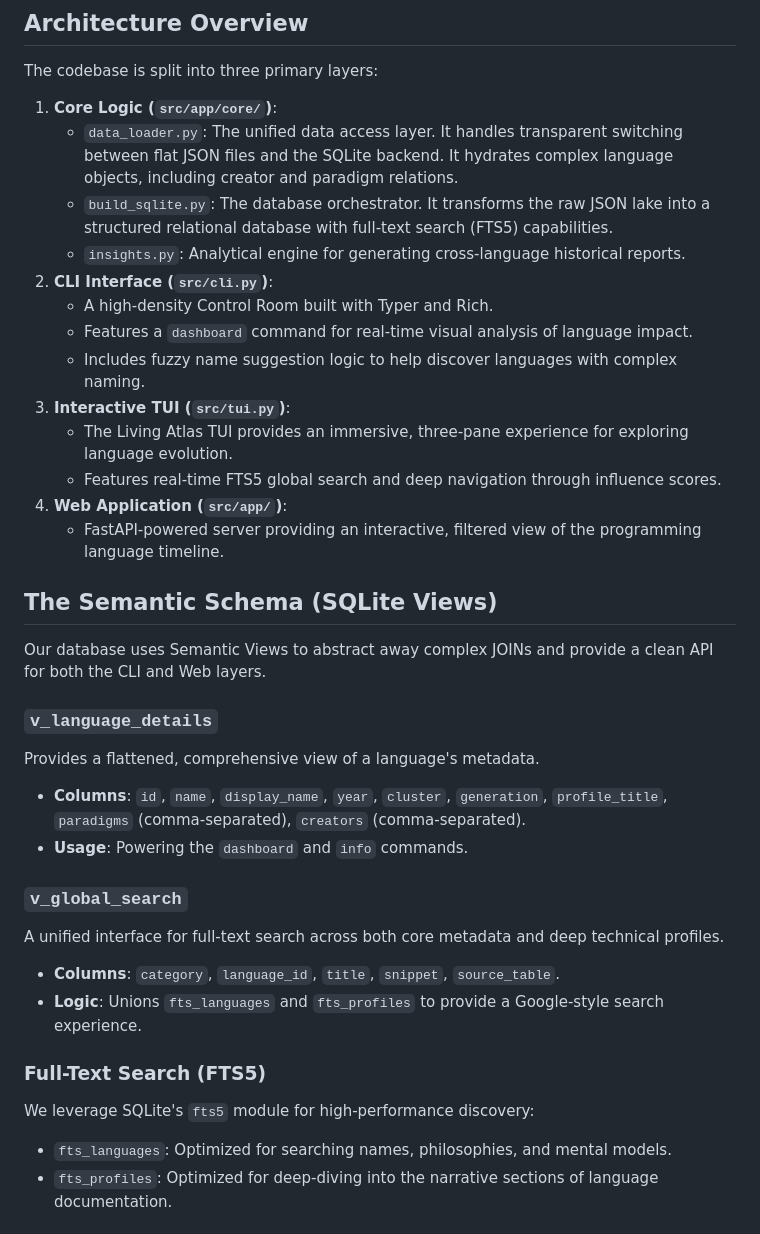
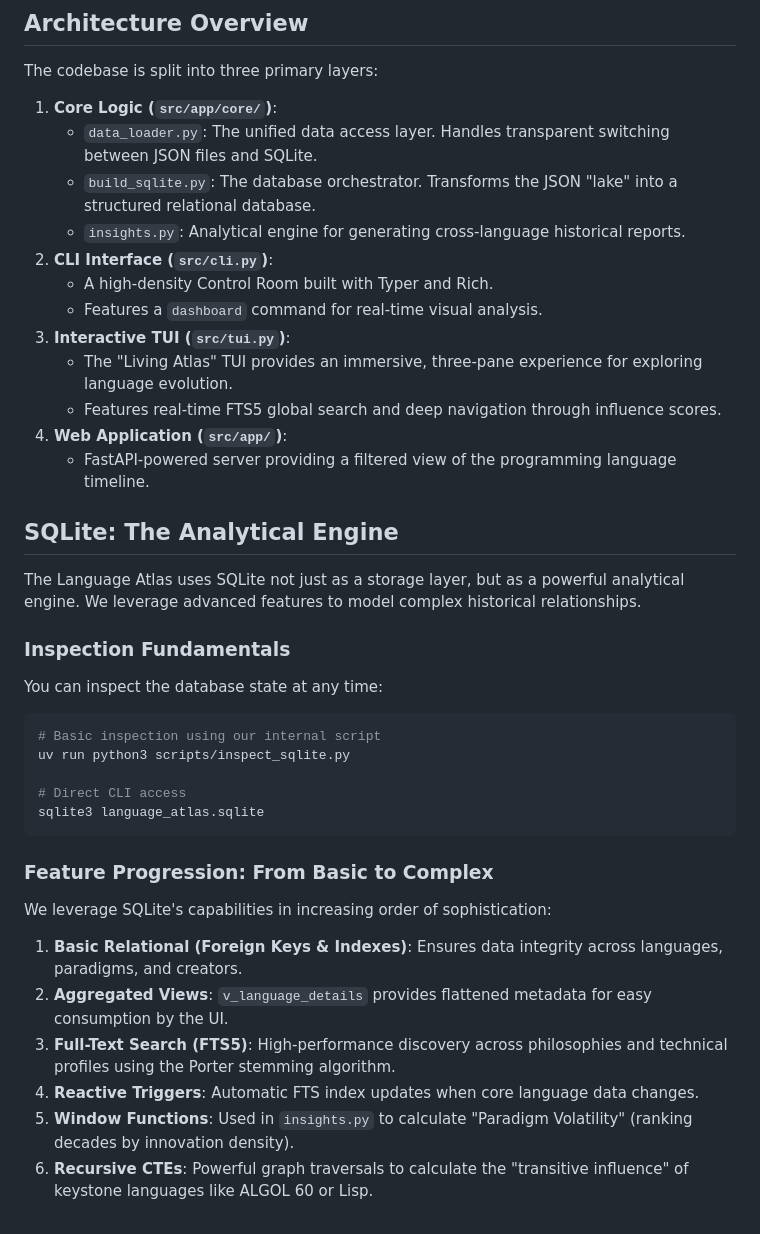
Before and after one commit to someflydev/language-atlas, a Markdown page: src/README.md, the part around one of its changes. GitHub-like rendering.

````diff
--- a/src/README.md
+++ b/src/README.md
@@ -7,34 +7,42 @@ Welcome to the internal engine of the Language Atlas. This guide covers the tech
 The codebase is split into three primary layers:
 
 1.  **Core Logic (`src/app/core/`)**:
-    *   `data_loader.py`: The unified data access layer. It handles transparent switching between flat JSON files and the SQLite backend. It hydrates complex language objects, including creator and paradigm relations.
-    *   `build_sqlite.py`: The database orchestrator. It transforms the raw JSON lake into a structured relational database with full-text search (FTS5) capabilities.
+    *   `data_loader.py`: The unified data access layer. Handles transparent switching between JSON files and SQLite.
+    *   `build_sqlite.py`: The database orchestrator. Transforms the JSON "lake" into a structured relational database.
     *   `insights.py`: Analytical engine for generating cross-language historical reports.
 2.  **CLI Interface (`src/cli.py`)**:
     *   A high-density Control Room built with Typer and Rich.
-    *   Features a `dashboard` command for real-time visual analysis of language impact.
-    *   Includes fuzzy name suggestion logic to help discover languages with complex naming.
+    *   Features a `dashboard` command for real-time visual analysis.
 3.  **Interactive TUI (`src/tui.py`)**:
-    *   The Living Atlas TUI provides an immersive, three-pane experience for exploring language evolution.
+    *   The "Living Atlas" TUI provides an immersive, three-pane experience for exploring language evolution.
     *   Features real-time FTS5 global search and deep navigation through influence scores.
 4.  **Web Application (`src/app/`)**:
-    *   FastAPI-powered server providing an interactive, filtered view of the programming language timeline.
+    *   FastAPI-powered server providing a filtered view of the programming language timeline.
 
-## The Semantic Schema (SQLite Views)
+## SQLite: The Analytical Engine
 
-Our database uses Semantic Views to abstract away complex JOINs and provide a clean API for both the CLI and Web layers.
+The Language Atlas uses SQLite not just as a storage layer, but as a powerful analytical engine. We leverage advanced features to model complex historical relationships.
 
-### `v_language_details`
-Provides a flattened, comprehensive view of a language's metadata.
-*   **Columns**: `id`, `name`, `display_name`, `year`, `cluster`, `generation`, `profile_title`, `paradigms` (comma-separated), `creators` (comma-separated).
-*   **Usage**: Powering the `dashboard` and `info` commands.
+### Inspection Fundamentals
 
-### `v_global_search`
-A unified interface for full-text search across both core metadata and deep technical profiles.
-*   **Columns**: `category`, `language_id`, `title`, `snippet`, `source_table`.
-*   **Logic**: Unions `fts_languages` and `fts_profiles` to provide a Google-style search experience.
+You can inspect the database state at any time:
 
-### Full-Text Search (FTS5)
-We leverage SQLite's `fts5` module for high-performance discovery:
-*   `fts_languages`: Optimized for searching names, philosophies, and mental models.
-*   `fts_profiles`: Optimized for deep-diving into the narrative sections of language documentation.
+```bash
+# Basic inspection using our internal script
+uv run python3 scripts/inspect_sqlite.py
+
+# Direct CLI access
+sqlite3 language_atlas.sqlite
+```
+
+### Feature Progression: From Basic to Complex
+
+We leverage SQLite's capabilities in increasing order of sophistication:
+
+1.  **Basic Relational (Foreign Keys & Indexes)**: Ensures data integrity across languages, paradigms, and creators.
+2.  **Aggregated Views**: `v_language_details` provides flattened metadata for easy consumption by the UI.
+3.  **Full-Text Search (FTS5)**: High-performance discovery across philosophies and technical profiles using the Porter stemming algorithm.
+4.  **Reactive Triggers**: Automatic FTS index updates when core language data changes.
+5.  **Window Functions**: Used in `insights.py` to calculate "Paradigm Volatility" (ranking decades by innovation density).
+6.  **Recursive CTEs**: Powerful graph traversals to calculate the "transitive influence" of keystone languages like ALGOL 60 or Lisp.
+
````
Also changed, not shown: other parts of src/README.md (+46 -57 lines).
